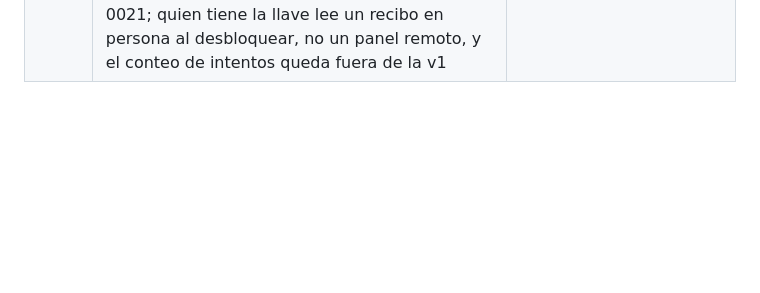
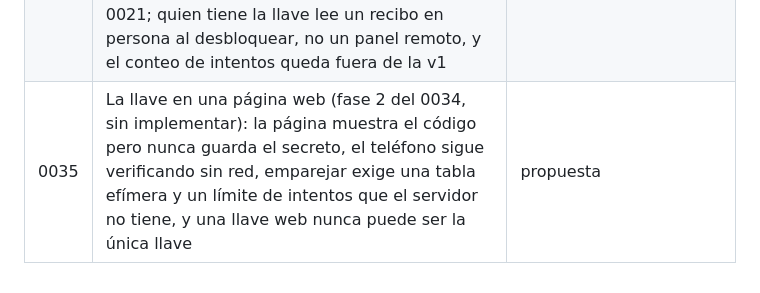
Before and after one commit to gusplayer/vesper, a Markdown page: docs/adr/README.md, the part around the change. Drawn GitHub-style; blank space fills up the shorter version.

```diff
--- a/docs/adr/README.md
+++ b/docs/adr/README.md
@@ -41,3 +41,4 @@ e-ink; ADR-0026 cerró lo que 0016 había dejado "vigente en su fondo".
 | 0032 | Retos públicos: sí, como reto abierto por link (sin directorio, sin lista de participantes, empujón solo del círculo) y como retos destacados curados por nosotros; exige el ADR del backend, alias únicos, reporte y bloqueo | propuesta |
 | 0033 | El servidor del círculo: cuenta por dispositivo (id + secreto en el llavero, sin correo), alias únicos, un `POST /sync` con cursor sobre `updated_at` donde cada fila tiene dueño, entrega por Expo push de lo que otra persona hizo, y borrado de cuenta; Hono sobre Postgres en `server/`, fuera del bundle | aceptada |
 | 0034 | La llave: una sesión profunda que abre y cierra otra persona escaneando un código que rota cada 30 s, verificado sin red; el código es un QR dibujado como campo de puntos; la cámara entra como capacidad y revierte esa parte del 0021; quien tiene la llave lee un recibo en persona al desbloquear, no un panel remoto, y el conteo de intentos queda fuera de la v1 | aceptada |
+| 0035 | La llave en una página web (fase 2 del 0034, sin implementar): la página muestra el código pero nunca guarda el secreto, el teléfono sigue verificando sin red, emparejar exige una tabla efímera y un límite de intentos que el servidor no tiene, y una llave web nunca puede ser la única llave | propuesta |
```
Also changed, not shown: docs/adr/0035-the-web-key.md (added, +134 -0 lines).
